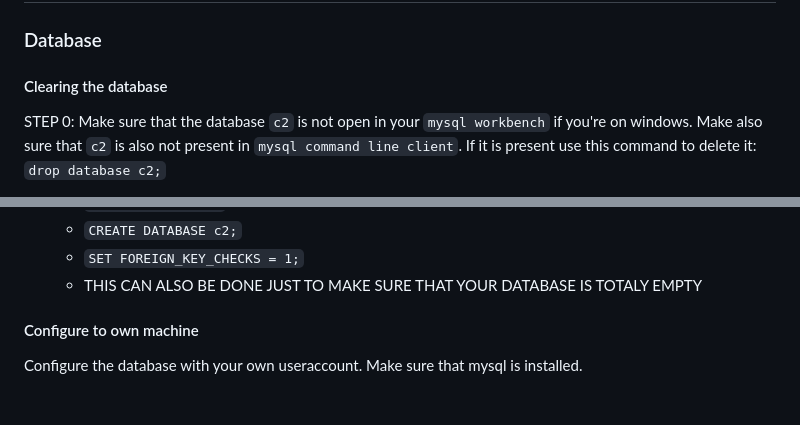
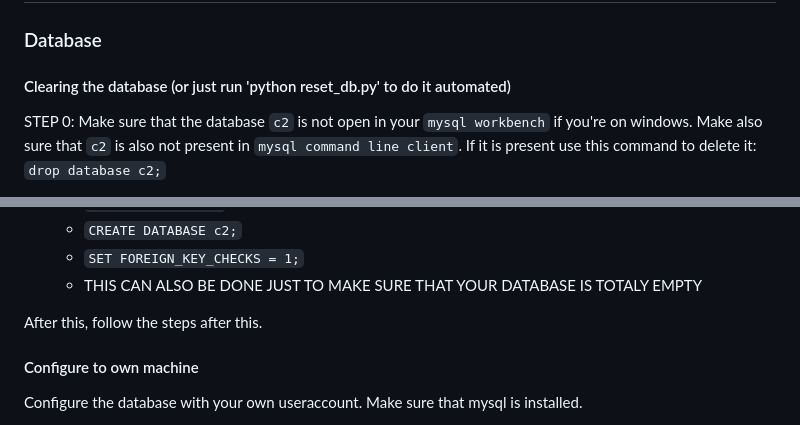
Before and after one commit to Smettus/TN512-CC, a Markdown page: README.md, 2 parts joined by grey strips. Drawn GitHub-style; blank space fills up the shorter version.

```diff
--- a/README.md
+++ b/README.md
@@ -4,7 +4,7 @@ Make an environment for each part using the requirement.txt files.
 
 ## Backend
 ### Database
-#### Clearing the database
+#### Clearing the database (or just run 'python reset_db.py' to do it automated)
 
 STEP 0: Make sure that the database `c2` is not open in your `mysql workbench` if you're on windows.  Make also sure that `c2` is also not present in `mysql command line client`. If it is present use this command to delete it: `drop database c2;`
 
@@ -23,6 +23,8 @@ Next go to open the `mysql command line client`. Here you use the following comm
   * `CREATE DATABASE c2;`
   * `SET FOREIGN_KEY_CHECKS = 1;`
   * THIS CAN ALSO BE DONE JUST TO MAKE SURE THAT YOUR DATABASE IS TOTALY EMPTY
+
+After this, follow the steps after this.
 
 #### Configure to own machine
 Configure the database with your own useraccount. Make sure that mysql is installed.
```
